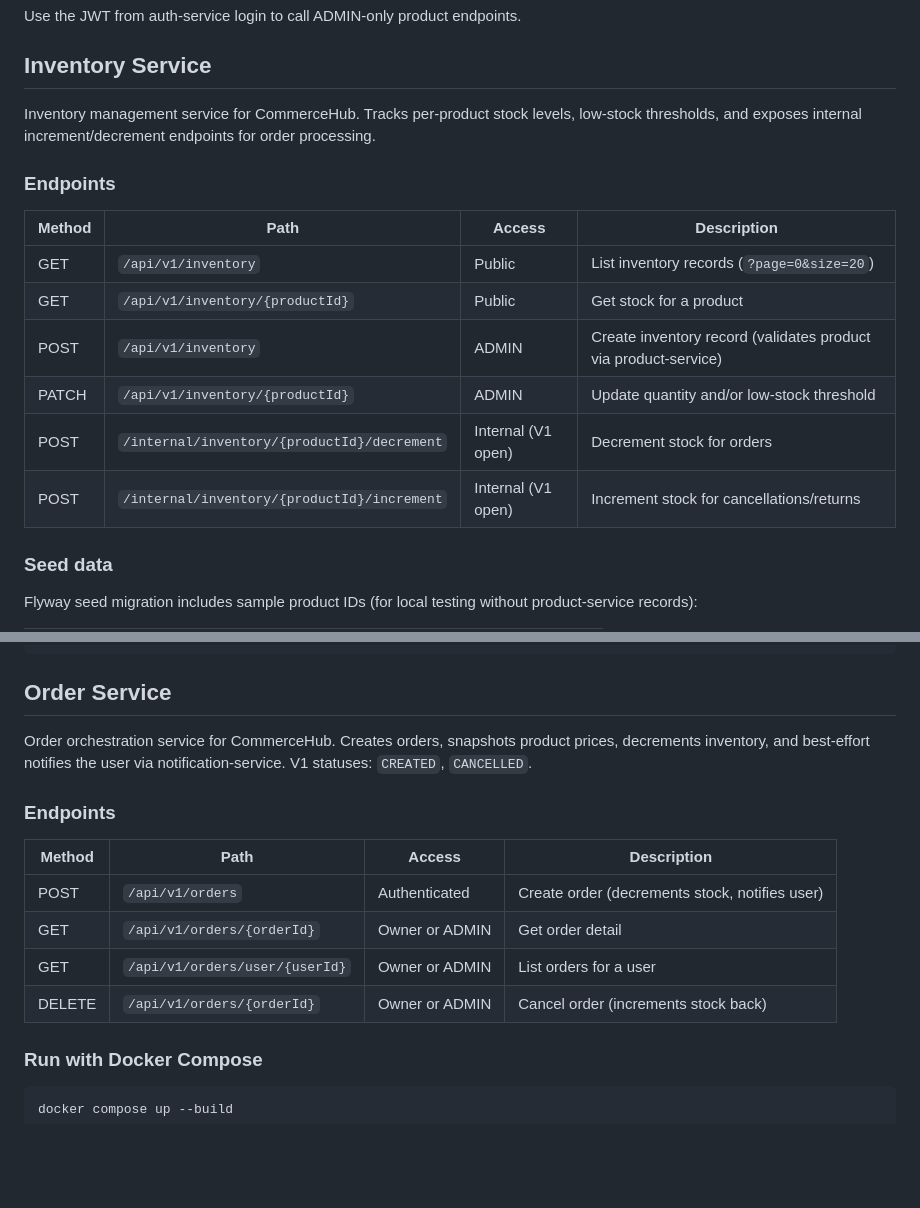
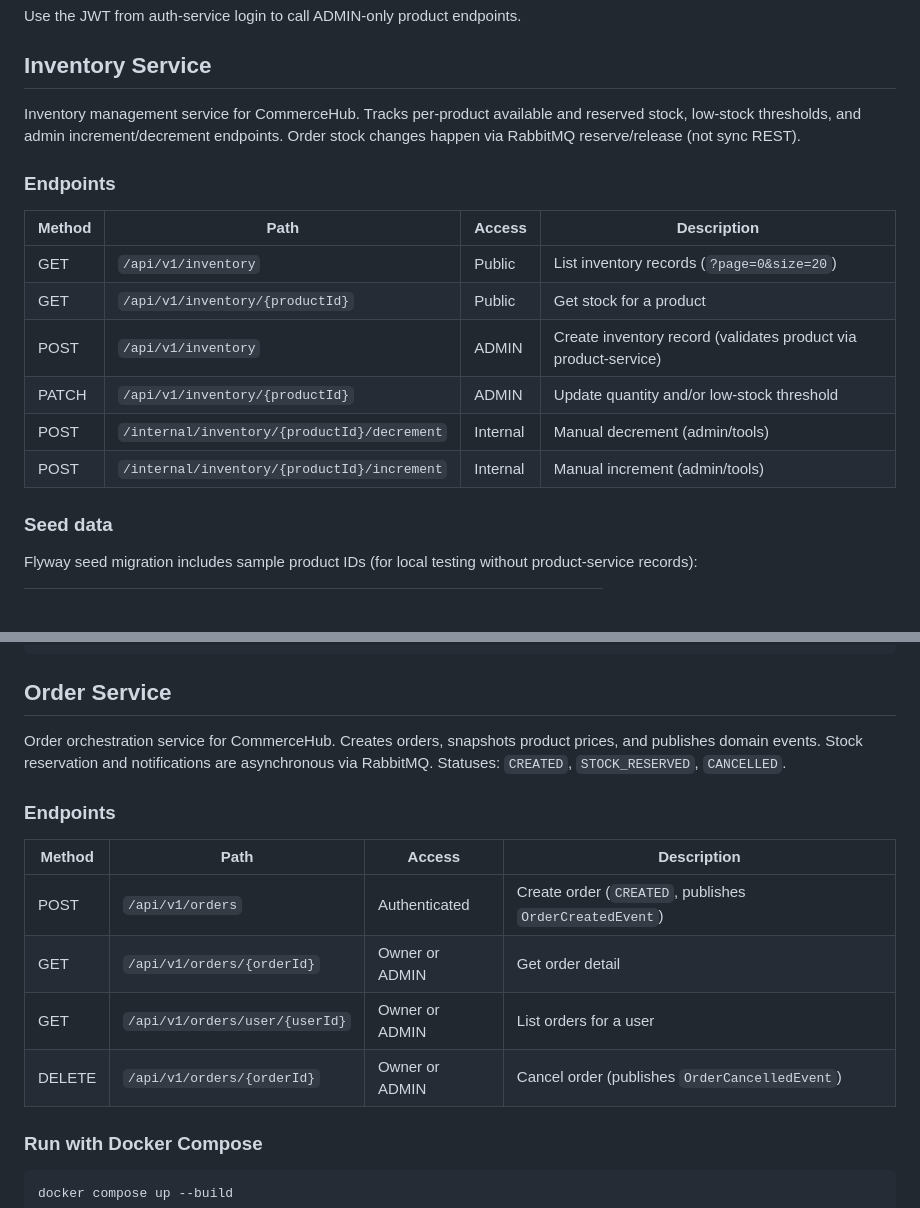
Before and after one commit to hsnefe/CommerceHub, a Markdown page: README.md, 2 parts joined by grey strips. Drawn GitHub-style; blank space fills up the shorter version.

```diff
--- a/README.md
+++ b/README.md
@@ -92,7 +92,7 @@ Use the JWT from auth-service login to call ADMIN-only product endpoints.
 
 ## Inventory Service
 
-Inventory management service for CommerceHub. Tracks per-product stock levels, low-stock thresholds, and exposes internal increment/decrement endpoints for order processing.
+Inventory management service for CommerceHub. Tracks per-product available and reserved stock, low-stock thresholds, and admin increment/decrement endpoints. Order stock changes happen via RabbitMQ reserve/release (not sync REST).
 
 ### Endpoints
 
@@ -102,8 +102,8 @@ Inventory management service for CommerceHub. Tracks per-product stock levels, l
 | GET | `/api/v1/inventory/{productId}` | Public | Get stock for a product |
 | POST | `/api/v1/inventory` | ADMIN | Create inventory record (validates product via product-service) |
 | PATCH | `/api/v1/inventory/{productId}` | ADMIN | Update quantity and/or low-stock threshold |
-| POST | `/internal/inventory/{productId}/decrement` | Internal (V1 open) | Decrement stock for orders |
-| POST | `/internal/inventory/{productId}/increment` | Internal (V1 open) | Increment stock for cancellations/returns |
+| POST | `/internal/inventory/{productId}/decrement` | Internal | Manual decrement (admin/tools) |
+| POST | `/internal/inventory/{productId}/increment` | Internal | Manual increment (admin/tools) |
 
 ### Seed data
 
@@ -164,16 +164,16 @@ mvn -pl inventory-service test
 
 ## Order Service
 
-Order orchestration service for CommerceHub. Creates orders, snapshots product prices, decrements inventory, and best-effort notifies the user via notification-service. V1 statuses: `CREATED`, `CANCELLED`.
+Order orchestration service for CommerceHub. Creates orders, snapshots product prices, and publishes domain events. Stock reservation and notifications are asynchronous via RabbitMQ. Statuses: `CREATED`, `STOCK_RESERVED`, `CANCELLED`.
 
 ### Endpoints
 
 | Method | Path | Access | Description |
 |--------|------|--------|-------------|
-| POST | `/api/v1/orders` | Authenticated | Create order (decrements stock, notifies user) |
+| POST | `/api/v1/orders` | Authenticated | Create order (`CREATED`, publishes `OrderCreatedEvent`) |
 | GET | `/api/v1/orders/{orderId}` | Owner or ADMIN | Get order detail |
 | GET | `/api/v1/orders/user/{userId}` | Owner or ADMIN | List orders for a user |
-| DELETE | `/api/v1/orders/{orderId}` | Owner or ADMIN | Cancel order (increments stock back) |
+| DELETE | `/api/v1/orders/{orderId}` | Owner or ADMIN | Cancel order (publishes `OrderCancelledEvent`) |
 
 ### Run with Docker Compose
 
```
Also changed, not shown: other parts of README.md (+16 -9 lines).
